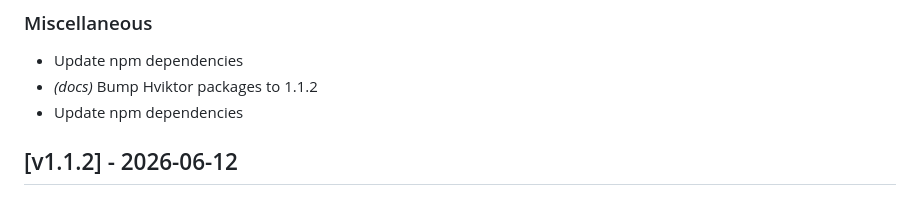
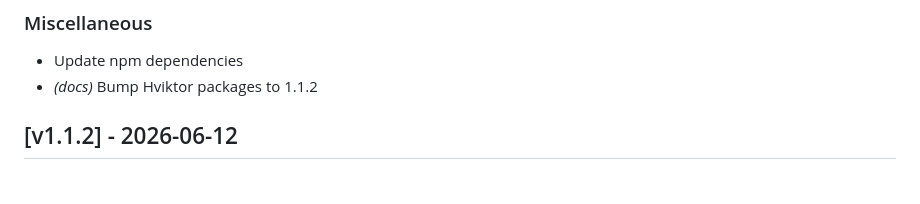
Before and after one commit to HelseVestIKT/hviktor-blazor, a Markdown page: CHANGELOG.md, the part around the change. GitHub-like rendering.

Commit message:
chore(docs): update CHANGELOG.md
Signed-off-by: Einar van de Velde <39692033+Cusatelli@users.noreply.github.com>

```diff
--- a/CHANGELOG.md
+++ b/CHANGELOG.md
@@ -4,7 +4,6 @@
 
 - Update npm dependencies
 - _(docs)_ Bump Hviktor packages to 1.1.2
-- Update npm dependencies
 
 ## [v1.1.2] - 2026-06-12
 
```
